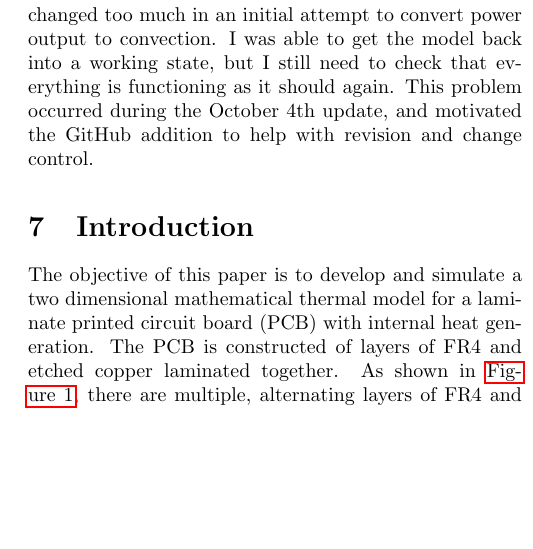
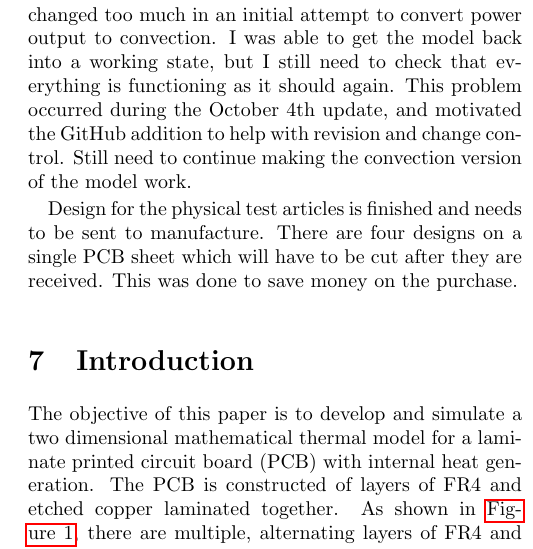
Before and after one commit to jonbobcar/Thermal-Model, a LaTeX paper (latex/mathematical_model.tex): part of one column of page 2 of 8, cut so that both start at the same text, the shorter picture padded with empty space. Compiled offline with pdfLaTeX.

Commit message:
Oct 28 Commit

```diff
--- a/latex/mathematical_model.tex
+++ b/latex/mathematical_model.tex
@@ -78,7 +78,9 @@ Revised mathematical equations so that heat transfer from the top and bottom of
 Created GitHub repository and uploaded files, including an old April version of the thermal model. Initial test of that file showed that it didn't run. Not sure what the problem was, but it should be easy to get that code working if there is a need for an earlier version.
 
 \section{October 25}
-Thermal model was broken for a short time while I changed too much in an initial attempt to convert power output to convection. I was able to get the model back into a working state, but I still need to check that everything is functioning as it should again. This problem occurred during the October 4th update, and motivated the GitHub addition to help with revision and change control.
+Thermal model was broken for a short time while I changed too much in an initial attempt to convert power output to convection. I was able to get the model back into a working state, but I still need to check that everything is functioning as it should again. This problem occurred during the October 4th update, and motivated the GitHub addition to help with revision and change control. Still need to continue making the convection version of the model work.
+
+Design for the physical test articles is finished and needs to be sent to manufacture. There are four designs on a single PCB sheet which will have to be cut after they are received. This was done to save money on the purchase.
 
 \section{Introduction}
 The objective of this paper is to develop and simulate a two dimensional mathematical thermal model for a laminate printed circuit board (PCB) with internal heat generation. The PCB is constructed of layers of FR4 and etched copper laminated together. As shown in \autoref{fig:pcb}, there are multiple, alternating layers of FR4 and etched copper within the PCB. The PCB will generate heat through internally printed copper circuit layers when power is applied to the circuit. The PCB will be simulated as powered in still room temperature air, where the only heat loss is due to convection from the surface of the PCB. The top, bottom, and side surfaces of the PCB are subject to heat loss, however the PCB is very thin compared to its length and width, so it may be simulated as adiabatic along its edge.
```
Also changed, not shown: latex/mathematical_model.pdf, 6 other files.
